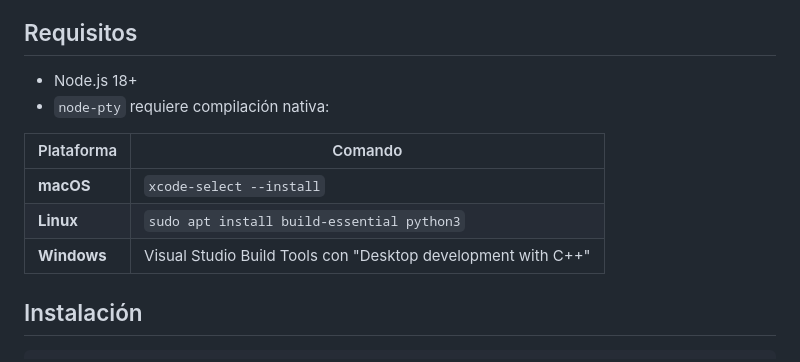
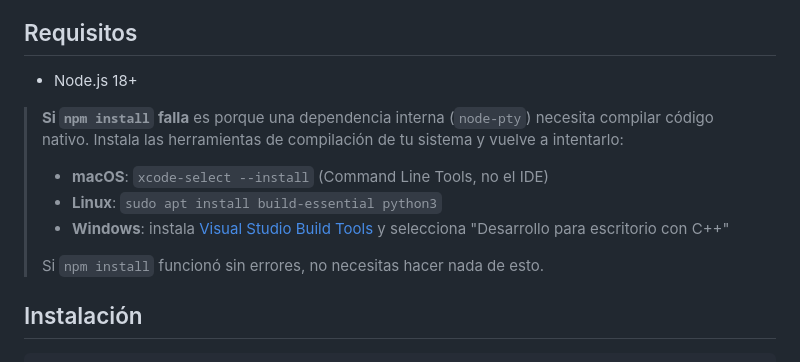
Before and after one commit to Arzival/claudemanager, a Markdown page: README.md, the part around the change. Drawn GitHub-style.

Commit message:
Clarify node-pty build tools as optional troubleshooting step

```diff
--- a/README.md
+++ b/README.md
@@ -5,13 +5,14 @@ Dashboard web para correr múltiples sesiones de Claude Code (u otras herramient
 ## Requisitos
 
 - Node.js 18+
-- `node-pty` requiere compilación nativa:
 
-| Plataforma | Comando |
-|------------|---------|
-| **macOS** | `xcode-select --install` |
-| **Linux** | `sudo apt install build-essential python3` |
-| **Windows** | Visual Studio Build Tools con "Desktop development with C++" |
+> **Si `npm install` falla** es porque una dependencia interna (`node-pty`) necesita compilar código nativo. Instala las herramientas de compilación de tu sistema y vuelve a intentarlo:
+>
+> - **macOS**: `xcode-select --install` (Command Line Tools, no el IDE)
+> - **Linux**: `sudo apt install build-essential python3`
+> - **Windows**: instala [Visual Studio Build Tools](https://visualstudio.microsoft.com/visual-cpp-build-tools/) y selecciona "Desarrollo para escritorio con C++"
+>
+> Si `npm install` funcionó sin errores, no necesitas hacer nada de esto.
 
 ## Instalación
 
```
